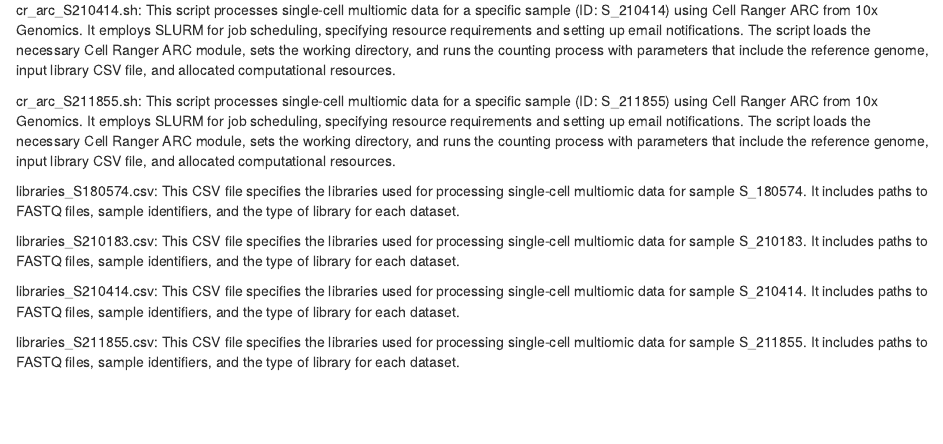
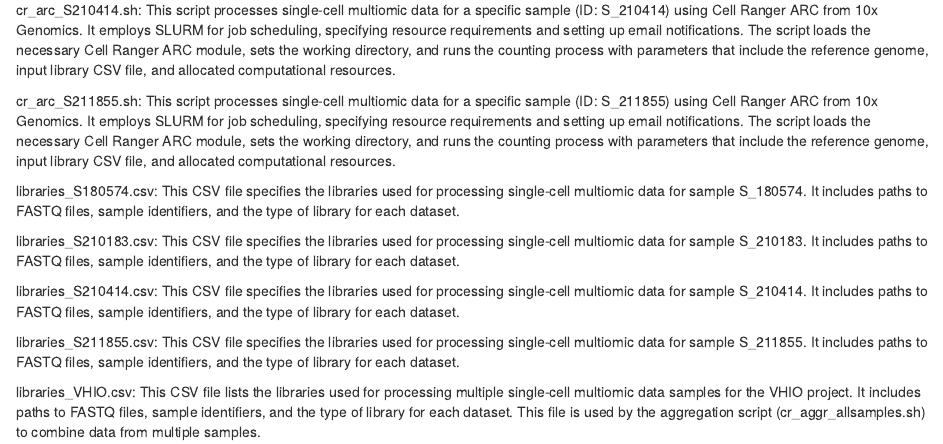
Before and after one commit to AgustinaDluca/final-degree-project, an R Markdown document (1.Cell_Ranger/README.rmd): the page in a window 1100 px wide, from 300 px down. Rendered offline with R 4.5, knitr and Pandoc, with nearby package versions.

Commit message:
Update README.rmd

```diff
--- a/1.Cell_Ranger/README.rmd
+++ b/1.Cell_Ranger/README.rmd
@@ -17,3 +17,5 @@
 libraries_S210414.csv: This CSV file specifies the libraries used for processing single-cell multiomic data for sample S_210414. It includes paths to FASTQ files, sample identifiers, and the type of library for each dataset.
 
 libraries_S211855.csv: This CSV file specifies the libraries used for processing single-cell multiomic data for sample S_211855. It includes paths to FASTQ files, sample identifiers, and the type of library for each dataset.
+
+libraries_VHIO.csv: This CSV file lists the libraries used for processing multiple single-cell multiomic data samples for the VHIO project. It includes paths to FASTQ files, sample identifiers, and the type of library for each dataset. This file is used by the aggregation script (cr_aggr_allsamples.sh) to combine data from multiple samples.
```
